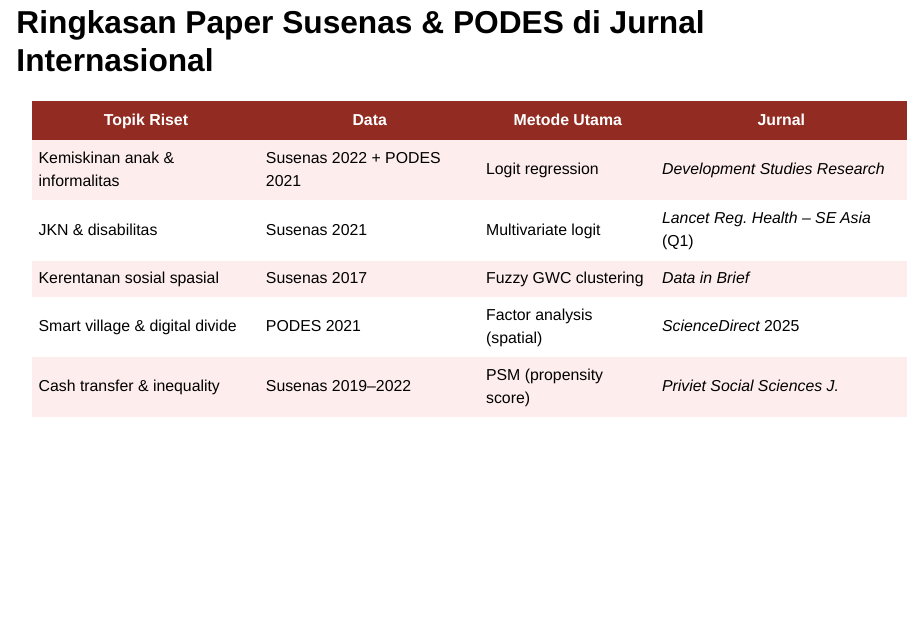
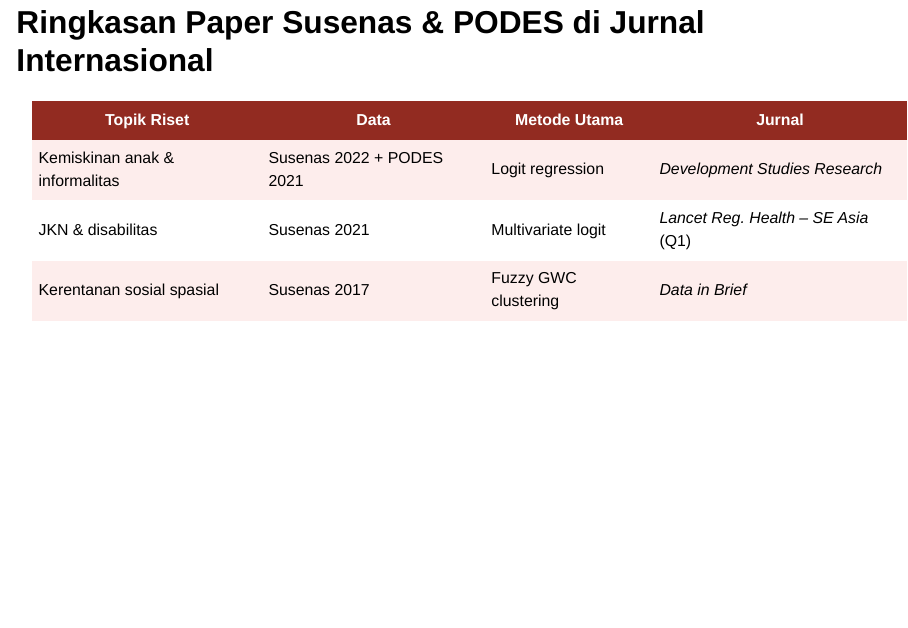
Before and after one commit to rabdulah85/R_training, a Quarto document (slides_susenas_podes.qmd): page 36 of 43. Rendered offline with R 4.5, knitr and Pandoc in place of Quarto, with nearby package versions; drawn as Slidy slides in place of the format the file asks for.

Commit message:
Tabel ringkasan paper: sisakan 3 paper yang dimuat

```diff
--- a/slides_susenas_podes.qmd
+++ b/slides_susenas_podes.qmd
@@ -600,14 +600,3 @@ Pastikan **tahun Susenas dan PODES kompatibel** (misal Susenas 2022 + PODES 2021
     <td style="padding:0.4em;">Fuzzy GWC clustering</td>
     <td style="padding:0.4em;"><em>Data in Brief</em></td>
   </tr>
-  <tr>
-    <td style="padding:0.4em;">Smart village & digital divide</td>
-    <td style="padding:0.4em;">PODES 2021</td>
-    <td style="padding:0.4em;">Factor analysis (spatial)</td>
-    <td style="padding:0.4em;"><em>ScienceDirect</em> 2025</td>
-  </tr>
-  <tr style="background:#fdedec;">
-    <td style="padding:0.4em;">Cash transfer & inequality</td>
-    <td style="padding:0.4em;">Susenas 2019–2022</td>
-    <td style="padding:0.4em;">PSM (propensity score)</td>
-    <td style="padding:0.4em;"><em>Priviet Social Sciences J.</em></td>
```
Also changed, not shown: slides_susenas_podes.qmd (1 more changed lines).
